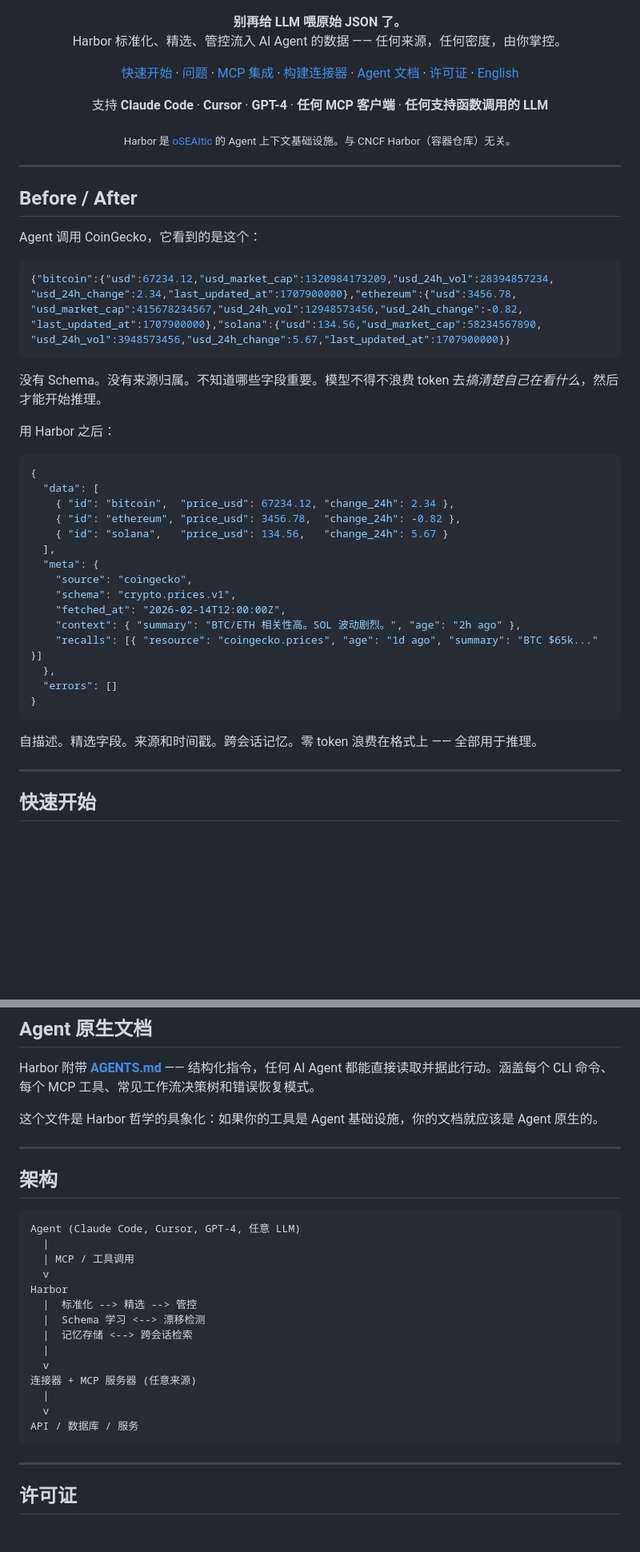
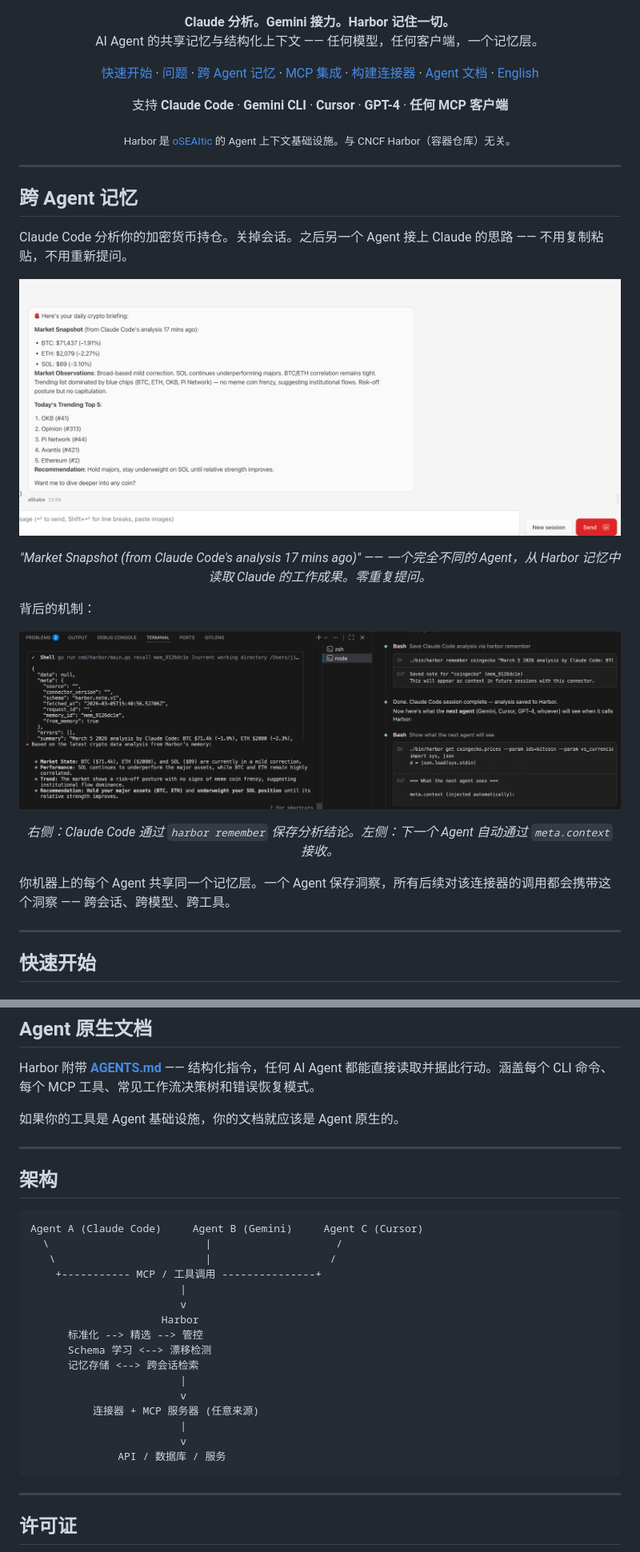
Before and after one commit to oSEAItic/harbor, a Markdown page: README.CN.md, 2 parts joined by grey strips. Shown at 80% size. Rendered like a GitHub page; pictures changed too: assets/cross-agent-openclaw.png (added), assets/download.png (added); blank space fills up the shorter version.

````diff
--- a/README.CN.md
+++ b/README.CN.md
@@ -3,22 +3,22 @@
 </p>
 
 <p align="center">
-  <strong>别再给 LLM 喂原始 JSON 了。</strong><br/>
-  Harbor 标准化、精选、管控流入 AI Agent 的数据 —— 任何来源，任何密度，由你掌控。
+  <strong>Claude 分析。Gemini 接力。Harbor 记住一切。</strong><br/>
+  AI Agent 的共享记忆与结构化上下文 —— 任何模型，任何客户端，一个记忆层。
 </p>
 
 <p align="center">
   <a href="#快速开始">快速开始</a> &middot;
   <a href="#问题">问题</a> &middot;
+  <a href="#跨-agent-记忆">跨 Agent 记忆</a> &middot;
   <a href="#mcp-集成">MCP 集成</a> &middot;
   <a href="#创建连接器">构建连接器</a> &middot;
   <a href="AGENTS.md">Agent 文档</a> &middot;
-  <a href="LICENSE">许可证</a> &middot;
   <a href="README.md">English</a>
 </p>
 
 <p align="center">
-  支持 <strong>Claude Code</strong> &middot; <strong>Cursor</strong> &middot; <strong>GPT-4</strong> &middot; <strong>任何 MCP 客户端</strong> &middot; <strong>任何支持函数调用的 LLM</strong>
+  支持 <strong>Claude Code</strong> &middot; <strong>Gemini CLI</strong> &middot; <strong>Cursor</strong> &middot; <strong>GPT-4</strong> &middot; <strong>任何 MCP 客户端</strong>
 </p>
 
 <p align="center">
@@ -27,41 +27,29 @@
 
 ---
 
-## Before / After
+## 跨 Agent 记忆
 
-Agent 调用 CoinGecko，它看到的是这个：
+Claude Code 分析你的加密货币持仓。关掉会话。之后另一个 Agent 接上 Claude 的思路 —— 不用复制粘贴，不用重新提问。
 
-```json
-{"bitcoin":{"usd":67234.12,"usd_market_cap":1320984173209,"usd_24h_vol":28394857234,
-"usd_24h_change":2.34,"last_updated_at":1707900000},"ethereum":{"usd":3456.78,
-"usd_market_cap":415678234567,"usd_24h_vol":12948573456,"usd_24h_change":-0.82,
-"last_updated_at":1707900000},"solana":{"usd":134.56,"usd_market_cap":58234567890,
-"usd_24h_vol":3948573456,"usd_24h_change":5.67,"last_updated_at":1707900000}}
-```
+<p align="center">
+  <img src="assets/cross-agent-openclaw.png" alt="另一个 Agent 从 Harbor 记忆中读取 Claude Code 的分析" width="900" />
+</p>
 
-没有 Schema。没有来源归属。不知道哪些字段重要。模型不得不浪费 token 去*搞清楚自己在看什么*，然后才能开始推理。
+<p align="center">
+  <em>"Market Snapshot (from Claude Code's analysis 17 mins ago)" —— 一个完全不同的 Agent，从 Harbor 记忆中读取 Claude 的工作成果。零重复提问。</em>
+</p>
 
-用 Harbor 之后：
+背后的机制：
 
-```json
-{
-  "data": [
-    { "id": "bitcoin",  "price_usd": 67234.12, "change_24h": 2.34 },
-    { "id": "ethereum", "price_usd": 3456.78,  "change_24h": -0.82 },
-    { "id": "solana",   "price_usd": 134.56,   "change_24h": 5.67 }
-  ],
-  "meta": {
-    "source": "coingecko",
-    "schema": "crypto.prices.v1",
-    "fetched_at": "2026-02-14T12:00:00Z",
-    "context": { "summary": "BTC/ETH 相关性高。SOL 波动剧烈。", "age": "2h ago" },
-    "recalls": [{ "resource": "coingecko.prices", "age": "1d ago", "summary": "BTC $65k..." }]
-  },
-  "errors": []
-}
-```
+<p align="center">
+  <img src="assets/download.png" alt="Claude 通过 harbor remember 保存分析 → 下一个 Agent 通过 meta.context 读取" width="900" />
+</p>
 
-自描述。精选字段。来源和时间戳。跨会话记忆。零 token 浪费在格式上 —— 全部用于推理。
+<p align="center">
+  <em>右侧：Claude Code 通过 <code>harbor remember</code> 保存分析结论。左侧：下一个 Agent 自动通过 <code>meta.context</code> 接收。</em>
+</p>
+
+你机器上的每个 Agent 共享同一个记忆层。一个 Agent 保存洞察，所有后续对该连接器的调用都会携带这个洞察 —— 跨会话、跨模型、跨工具。
 
 ---
 
@@ -259,27 +275,29 @@ main();
 
 Harbor 附带 **[AGENTS.md](AGENTS.md)** —— 结构化指令，任何 AI Agent 都能直接读取并据此行动。涵盖每个 CLI 命令、每个 MCP 工具、常见工作流决策树和错误恢复模式。
 
-这个文件是 Harbor 哲学的具象化：如果你的工具是 Agent 基础设施，你的文档就应该是 Agent 原生的。
+如果你的工具是 Agent 基础设施，你的文档就应该是 Agent 原生的。
 
 ---
 
 ## 架构
 
 ```
-Agent (Claude Code, Cursor, GPT-4, 任意 LLM)
-  |
-  | MCP / 工具调用
-  v
-Harbor
-  |  标准化 --> 精选 --> 管控
-  |  Schema 学习 <--> 漂移检测
-  |  记忆存储 <--> 跨会话检索
-  |
-  v
-连接器 + MCP 服务器 (任意来源)
-  |
-  v
-API / 数据库 / 服务
+Agent A (Claude Code)     Agent B (Gemini)     Agent C (Cursor)
+  \                         |                    /
+   \                        |                   /
+    +----------- MCP / 工具调用 ---------------+
+                        |
+                        v
+                     Harbor
+      标准化 --> 精选 --> 管控
+      Schema 学习 <--> 漂移检测
+      记忆存储 <--> 跨会话检索
+                        |
+                        v
+          连接器 + MCP 服务器 (任意来源)
+                        |
+                        v
+              API / 数据库 / 服务
 ```
 
 ---
````
Also changed, not shown: other parts of README.CN.md (+33 -5 lines), AGENTS.md (+5 -2 lines), README.md (+72 -54 lines), 7 other files.
